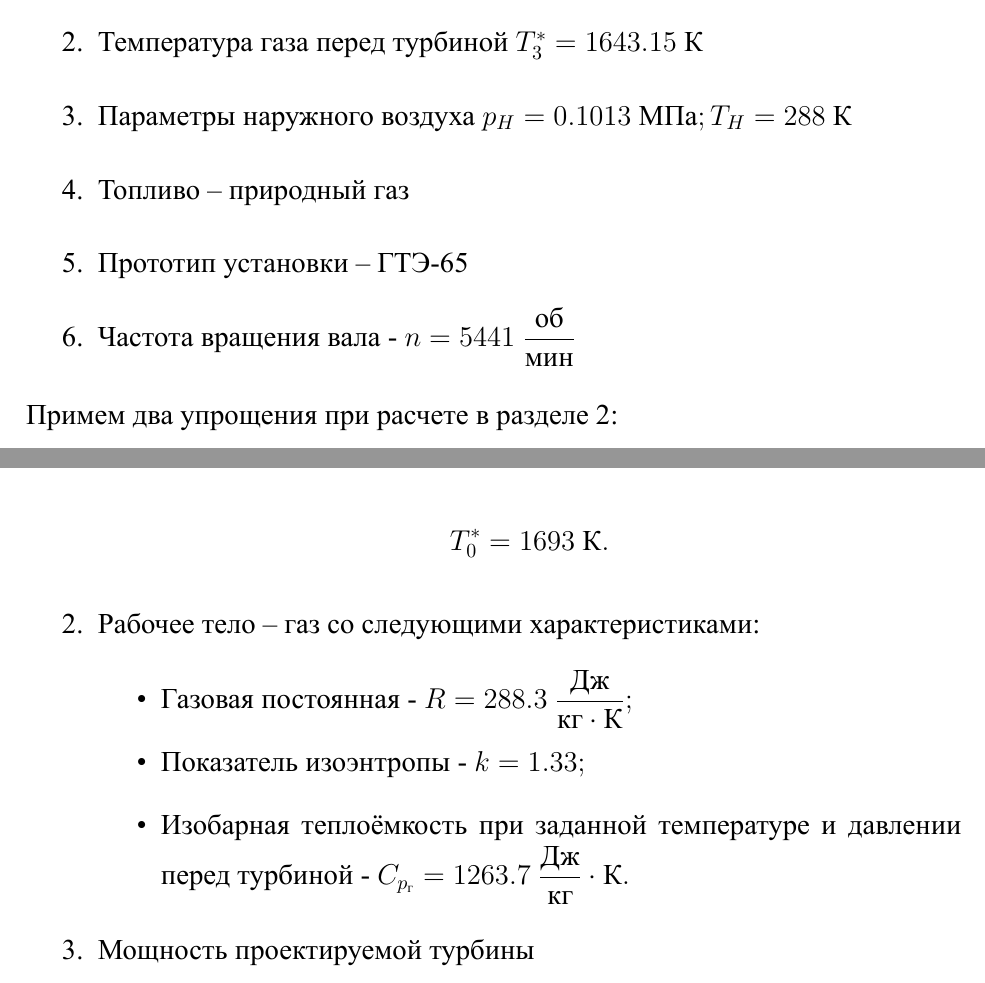
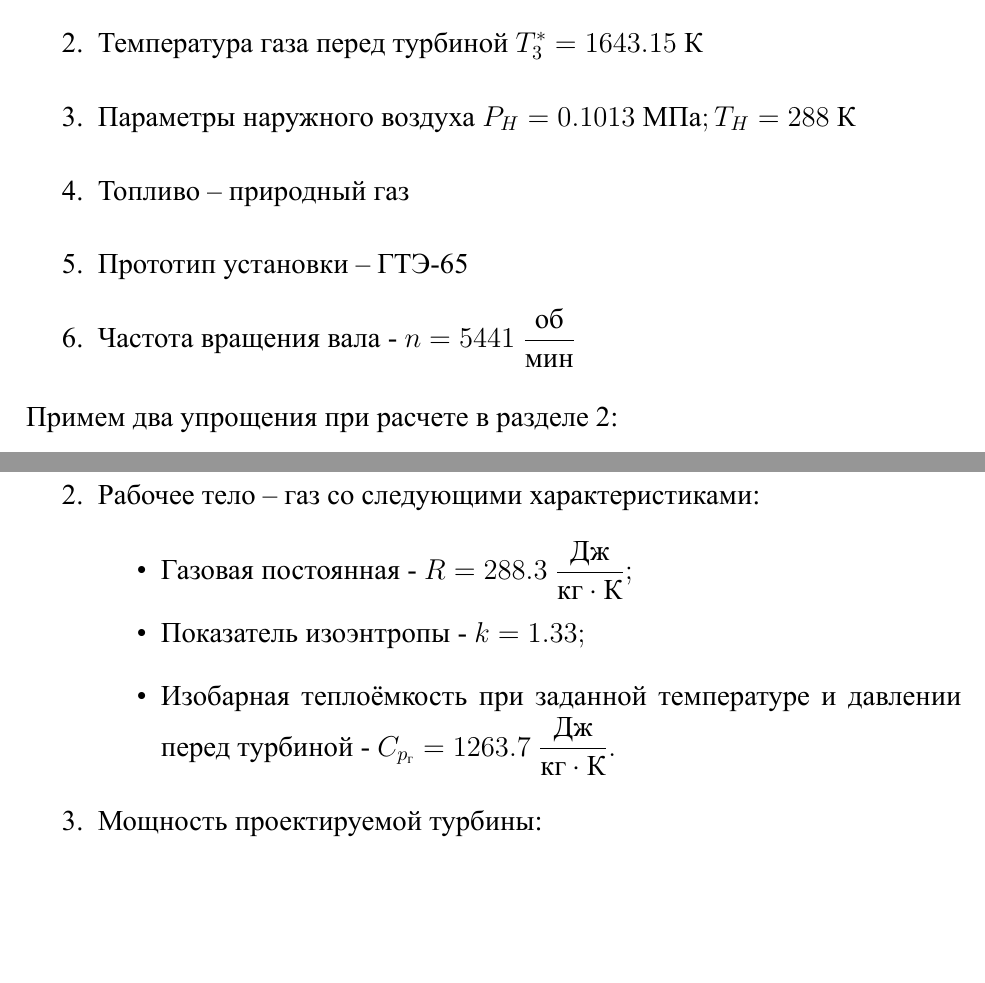
Before and after one commit to ArtemChandragupta/Turbothesis, a LaTeX thesis (Turbothesis/main.tex, which reads Turbothesis/content.tex): two parts of pages 4 and 23 of 38 before the commit and two parts of pages 4 and 24 of 39 after it, joined at a grey line, cut so that both start at the same text, the shorter picture padded with empty space. The pictures show the PDF file Turbothesis/main.pdf that the author committed with the source.

Commit message:
Beautify () and P (pressure)
Также исправлено несколько ошибок

```diff
--- a/Turbothesis/content.tex
+++ b/Turbothesis/content.tex
@@ -9,7 +9,7 @@
 \begin{enumerate}
   \item Полезная мощность $N=\N \ \text{МВт}$
   \item Температура газа перед турбиной $T_3^*=\Ttri\ \text{К}$
-  \item Параметры наружного воздуха $p_H=\PN \ \text{МПа}; T_H=\TN \ \text{К}$
+  \item Параметры наружного воздуха $P_H=\PN \ \text{МПа}; T_H=\TN \ \text{К}$
   \item Топливо – природный газ
   \item Прототип установки – ГТЭ-65
   \item Частота вращения вала - $n= \n \ \dfrac{\text{об}}{\text{мин}}$
@@ -468,15 +473,15 @@ $$D_{\text{н}_{1}}=\sqrt{ \dfrac{4\cdot G_{\text{в}}}{\rho_{1}\cdot \pi\cdot(1
 По методическим указаниям \cite{TURB} произведем расчет турбины. Из ранее полученных результатов мы получили основные значения для предварительного расчета турбины.
 
 \begin{enumerate}
-  \item Полное давление и полная температура на входе в турбину
+  \item Полное давление и полная температура на входе в турбину:
 	\begin{equation} \label{eu_eqn}
 		P_{0}^*=\sigma_{\text{кс}}^*\cdot P_{\text{к}},\text{МПа};
 	\end{equation}
 
-	где $p_{\text{к}}$ – давление на выходе из компрессора, найденное в Главе 3,
-	$p_{\text{к}}^*=\Pk \ \text{МПа}$;
+	где $P_{\text{к}}$ – давление на выходе из компрессора, найденное в Главе 3,
+	$P_{\text{к}}^*=\Pk \ \text{МПа}$;
 	$\sigma_{\text{кс}}$ – коэффициент потерь полного давления в камере сгорания, заданное при расчете в программе A2GTP, $\sigma_{\text{кс}}=\TSigks$;
-	$$p_{0}^*=\TSigks \cdot \Pk=\TPo \ \text{МПа};$$
+	$$P_{0}^*=\TSigks \cdot \Pk=\TPo \ \text{МПа};$$
 	$$T_{0}^* = \To \ \text{К}.$$
 
   \item Рабочее тело – газ со следующими характеристиками:
@@ -484,15 +489,15 @@ $$D_{\text{н}_{1}}=\sqrt{ \dfrac{4\cdot G_{\text{в}}}{\rho_{1}\cdot \pi\cdot(1
 
         \item Газовая постоянная - $R=\RNNN \ \dfrac{\text{Дж}}{\text{кг}\cdot \text{К}};$
         \item Показатель изоэнтропы - $k=\Kg;$
-        \item Изобарная теплоёмкость при заданной температуре и давлении перед турбиной - $C_{p_{\text{г}}}=\Cpg \ \dfrac{\text{Дж}}{\text{кг}}\cdot \text{К}.$
+        \item Изобарная теплоёмкость при заданной температуре и давлении перед турбиной - $C_{p_{\text{г}}}=\Cpg \ \dfrac{\text{Дж}}{\text{кг}\cdot \text{К}}.$
 
       \end{itemize}
-  \item Мощность проектируемой турбины
+  \item Мощность проектируемой турбины:
 	\begin{equation} \label{eu_eqn}
 		N_{\text{т}}=N_{\text{е}}+N_{\text{к}}=\N + \TNk = \TNt \ \text{МВт}
 	\end{equation}
 
-где $N_{\text{к}}$ – мощность, потребляемая компрессором
+где $N_{\text{к}}$ – мощность, потребляемая компрессором	;
 	\begin{equation} \label{eu_eqn}
 		N_{\text{к}}=H^*_{\text{к}}\cdot G_{\text{в}}=\Hkk \cdot 10^3 \cdot \GTN = \TNk \ \text{МВт}
 	\end{equation}
@@ -507,72 +512,72 @@ $$D_{\text{н}_{1}}=\sqrt{ \dfrac{4\cdot G_{\text{в}}}{\rho_{1}\cdot \pi\cdot(1
 
 \subsection{Предварительный расчет турбины}
 
-Удельная внутренняя мощность турбины
+Удельная внутренняя мощность турбины:
 \begin{equation} \label{eu_eqn}
 		H_{UT}=k_{N} \dfrac{N_{\text{т}}}{G_{\text{г}}}= 1.0185\cdot \dfrac{\TNt \cdot 10^3}{\GTN} =\THut \ \dfrac{\text{кДж}}{\text{кг}}
 	\end{equation}
 
-Температурный перепад на турбину по параметрам торможения
+Температурный перепад на турбину по параметрам торможения:
 \begin{equation} \label{eu_eqn}
-		\Delta T_{T}^*= \dfrac{H_{UT}}{C_{p_{\text{г}}}}= \dfrac{\THut}{\Cpg}= \TDTt \ \text{К}
+		\Delta T_{T}^*= \dfrac{H_{UT}}{c_{p_{\text{г}}}}= \dfrac{\THut}{\Cpg}= \TDTt \ \text{К}
 	\end{equation}
 
-Температура торможения за турбиной
+Температура торможения за турбиной:
 \begin{equation} \label{eu_eqn}
 		T_{2T}^*=T_{0}^*-\Delta T_{T}^*=\To - \TDTt=\Ttwot \ \text{К}
 	\end{equation}
 
-Критическая скорость потока газа, выходящего из турбины
+Критическая скорость потока газа, выходящего из турбины:
 \begin{equation} \label{eu_eqn}
-		a_{\text{кр}_{2}}=\sqrt{ \dfrac{2k}{k+1} RT_{2T}^*}=\sqrt{ \dfrac{2\cdot \Kg}{\Kg-1} \cdot \RNNN \cdot \Ttwot}= \akrtwo \ \dfrac{\text{м}}{\text{с}}
+		a_{\text{кр}_{2}}=\sqrt{ \dfrac{2k}{k+1} RT_{2T}^*}=\sqrt{ \dfrac{2\cdot \Kg}{\Kg+1} \cdot \RNNN \cdot \Ttwot}= \akrtwo \ \dfrac{\text{м}}{\text{с}}
 \end{equation}
 
-Скорость потока газа за турбиной
+Скорость потока газа за турбиной:
 \begin{equation} \label{eu_eqn}
-		c_{2{\text{т}}}=\lambda_{c_{2} \text{т}}\cdot a_{\text{кр}_{2}}=\Lacm \cdot \akrtwo = \ctwom \ \dfrac{\text{м}}{\text{с}}
+		C_{2{\text{т}}}=\lambda_{c_{2} \text{т}}\cdot a_{\text{кр}_{2}}=\Lacm \cdot \akrtwo = \ctwom \ \dfrac{\text{м}}{\text{с}}
 \end{equation}
 
-Адиабатный перепад энтальпий на турбину
+Адиабатный перепад энтальпий на турбину:
 \begin{equation} \label{eu_eqn}
-		H_{\text{ад.т}}= H_{UT}+ \dfrac{c_{2\text{т}}^2}{2}=\THut \cdot \dfrac{\ctwom^2}{2}=\Hadm \ \dfrac{\text{кДж}}{\text{кг}}
+		H_{\text{ад.т}}= H_{UT}+ \dfrac{C_{2\text{т}}^2}{2}=\THut \cdot \dfrac{\ctwom^2}{2}=\Hadm \ \dfrac{\text{кДж}}{\text{кг}}
 \end{equation}
 
-Изоэнтропийный перепад энтальпий на турбину
+Изоэнтропийный перепад энтальпий на турбину:
 \begin{equation} \label{eu_eqn}
 		H_{\text{от}}=\dfrac{H_{\text{ад.т}}}{\eta_{\text{ад.т}}}=\dfrac{\Hadm}{0.91}=\Hot \ \dfrac{\text{кДж}}{\text{кг}}
 \end{equation}
 
-Температура в потоке за турбиной при изоэнтропийном процессе расширения
+Температура в потоке за турбиной при изоэнтропийном процессе расширения:
 \begin{equation} \label{eu_eqn}
-		T_{2t_{T}}^*=T_{0}- \dfrac{H_{\text{от}}}{C_{p_{{\text{г}}}}}=\To -  \dfrac{\Hot \cdot 10^3}{\Cpg}=\Ttwott \ \text{К}
+		T_{2t_{T}}^*=T_{0}- \dfrac{H_{\text{от}}}{c_{p_{{\text{г}}}}}=\To -  \dfrac{\Hot \cdot 10^3}{\Cpg}=\Ttwott \ \text{К}
 \end{equation}
 
-Давление в потоке за турбиной
+Давление в потоке за турбиной:
 \begin{equation} \label{eu_eqn}
-		p_{2T}=p_{0}^* \Bigl(\dfrac{T_{2t_{T}^*}}{T_{0}^*} \Bigr)^{\frac{k}{k-1}}=\TPo \cdot\Bigl(\dfrac{\Ttwott}{\Ttri} \Bigr)^{\frac{\Kg}{\Kg-1}}=\Ptwot \ \text{МПа}
+		P_{2T}=P_{0}^* \left(\dfrac{T_{2t_{T}^*}}{T_{0}^*} \right)^{\tfrac{k}{k-1}}=\TPo \cdot\left(\dfrac{\Ttwott}{\Ttri} \right)^{\tfrac{\Kg}{\Kg-1}}=\Ptwot \ \text{МПа}
 \end{equation}
 
-Температура в потоке за турбиной
+Температура в потоке за турбиной:
 \begin{equation} \label{eu_eqn}
-		T_{2T}=T_{2T}^*- \dfrac{c_{2 \text{т}}^2}{2C_{p_{\text{г}}}}=\Ttwot - \dfrac{\ctwom^2}{2\cdot \Cpg}= \TtwoT \ \text{К}
+		T_{2T}=T_{2T}^*- \dfrac{C_{2 \text{т}}^2}{2c_{p_{\text{г}}}}=\Ttwot - \dfrac{\ctwom^2}{2\cdot \Cpg}= \TtwoT \ \text{К}
 \end{equation}
 
-Плотность в потоке за турбиной
+Плотность в потоке за турбиной:
 \begin{equation} \label{eu_eqn}
-		\rho_{2T}=\dfrac{p_{2T}}{R \cdot T_{2T}}=\dfrac{\Ptwot \cdot 10^6}{\RNNN \cdot \Ttwott}= \Trhotwot \ \dfrac{\text{кг}}{\text{м}^3}
+		\rho_{2T}=\dfrac{P_{2T}}{R \cdot T_{2T}}=\dfrac{\Ptwot \cdot 10^6}{\RNNN \cdot \Ttwott}= \Trhotwot \ \dfrac{\text{кг}}{\text{м}^3}
 \end{equation}
 
-Площадь сечения на выходе из рабочего колеса последней ступени
+Площадь сечения на выходе из рабочего колеса последней ступени:
 \begin{equation} \label{eu_eqn}
-		F_{2T}=\dfrac{G_{\text{г}}}{\rho_{2T}\cdot c_{2\text{т}}\cdot \sin(a_{2\text{т}})}=\dfrac{\GTN}{\Trhotwot \cdot \ctwom \cdot 1}=\Ftwot \ \text{м}^2
+		F_{2T}=\dfrac{G_{\text{г}}}{\rho_{2T}\cdot C_{2\text{т}}\cdot \sin(a_{2\text{т}})}=\dfrac{\GTN}{\Trhotwot \cdot \ctwom \cdot 1}=\Ftwot \ \text{м}^2
 \end{equation}
 
-Напряжения в корневом сечении рабочей лопатки
+Напряжения в корневом сечении рабочей лопатки:
 \begin{equation} \label{eu_eqn}
 		\sigma_{p}=0.89\cdot 10^{-5}\cdot n^2\cdot F_{2T}=0.89\cdot 10^{-5}\cdot \n ^2\cdot \Ftwot=\Sigp \ \text{МПа}
 \end{equation}
 
-Выберем материал для лопаток – сталь ЭИ437Б \cite{STEL}, для которой предел длительной прочности $[\sigma_{500}]=\SigSoo \ \text{МПа}$ и находим коэффициент запаса прочности
+Выберем материал для лопаток – сталь ЭИ437Б \cite{STEL}, для которой предел длительной прочности $[\sigma_{500}]=\SigSoo \ \text{МПа}$ и находим коэффициент запаса прочности:
 \begin{equation} \label{eu_eqn}
 		K_{\text{пр}}=\dfrac{[\sigma_{500}]}{\sigma_{p}}=\dfrac{\SigSoo}{\Sigp}=\KPR,
 \end{equation}
```
Also changed, not shown: Turbothesis/main.pdf, Turbothesis/content.tex (93 more changed lines).
